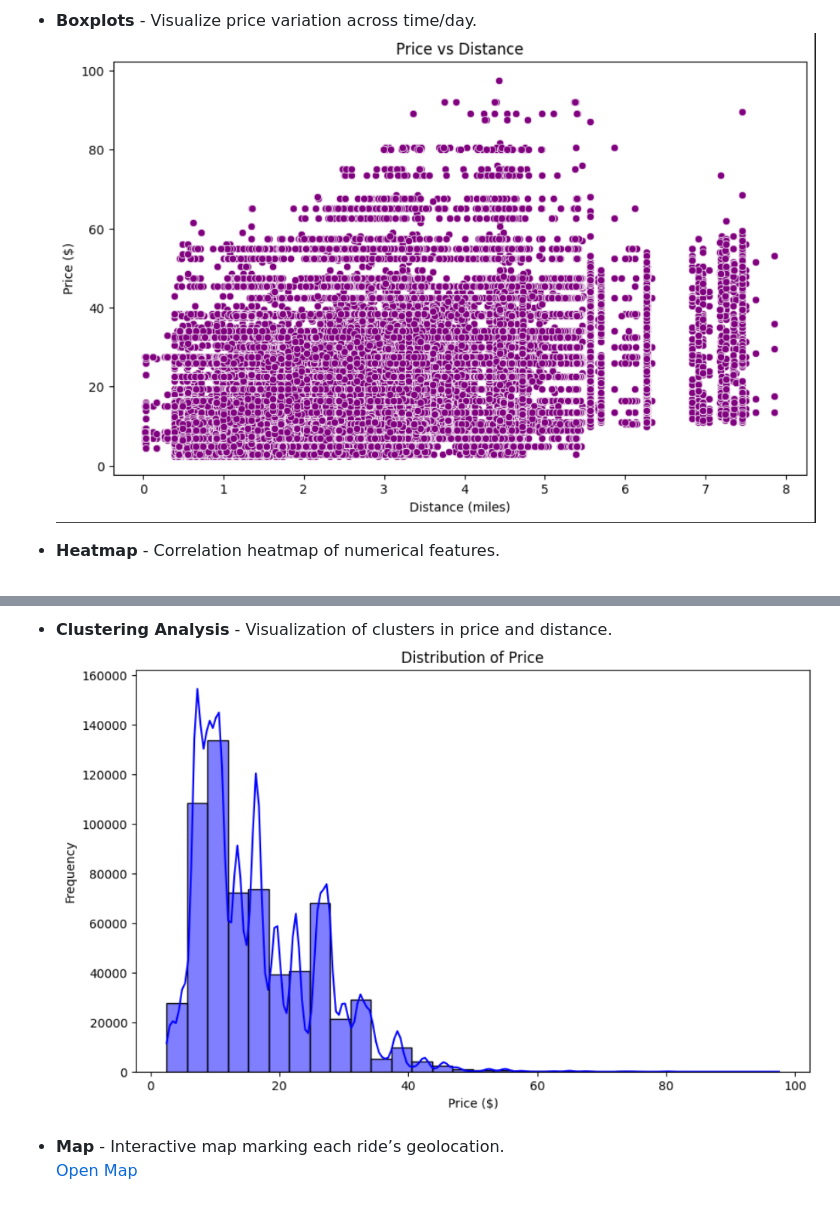
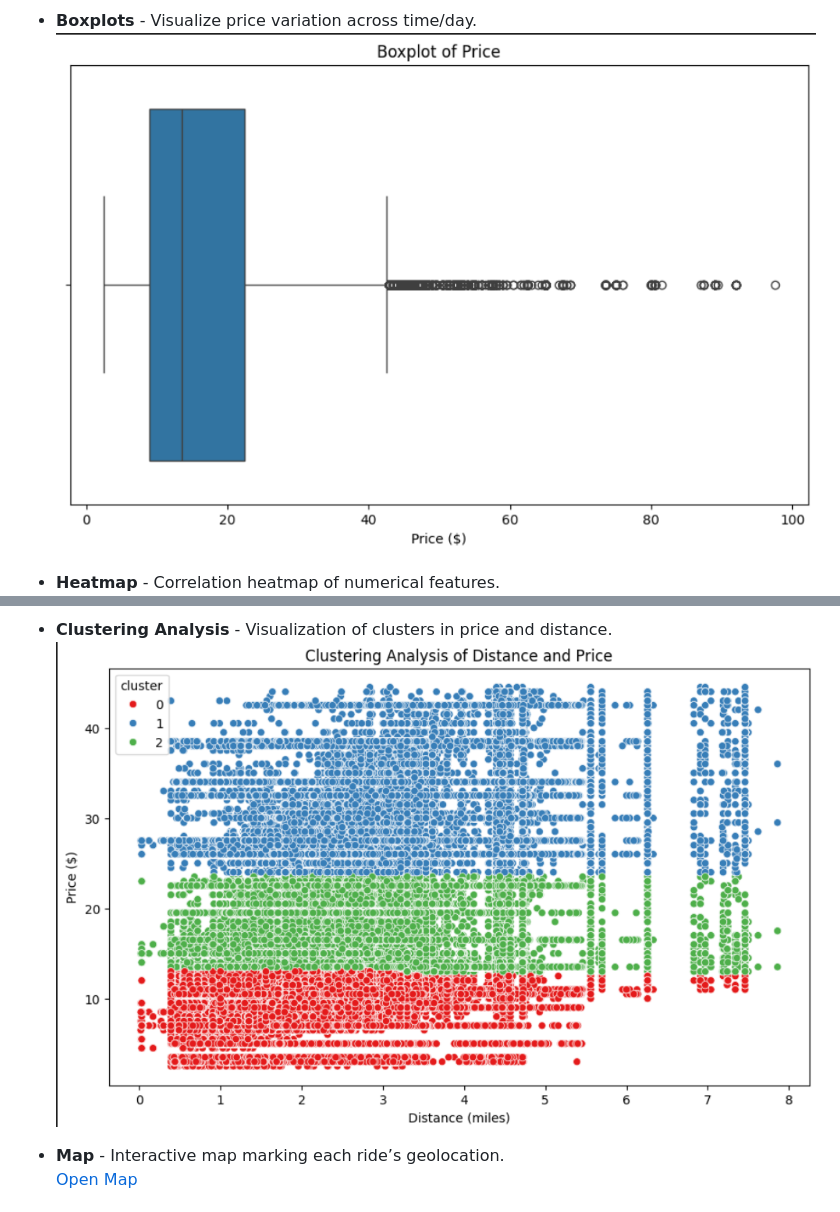
Before and after one commit to riteshr19/Uber-Ride-Demand-and-Pricing-Analysis, a Markdown page: Report/readme.md, 2 parts joined by grey strips. GitHub-like rendering.

```diff
--- a/Report/readme.md
+++ b/Report/readme.md
@@ -82,5 +82,5 @@ Place the dataset (`rideshare_kaggle.csv.zip`) in the root directory.
 
 - **Boxplots** - Visualize price variation across time/day.
-  ![Boxplots](img/4.png)
+  ![Boxplots](img/3.png)
 
 - **Heatmap** - Correlation heatmap of numerical features.
@@ -88,6 +88,6 @@ Place the dataset (`rideshare_kaggle.csv.zip`) in the root directory.
 
 - **Clustering Analysis** - Visualization of clusters in price and distance.
-  ![Clustering Analysis](img/6.png)
+  ![Clustering Analysis](img/1.png)
 
 - **Map** - Interactive map marking each ride’s geolocation.
   [Open Map](img/ride_map.html)
```
Also changed, not shown: other parts of Report/readme.md (+5 -5 lines).
